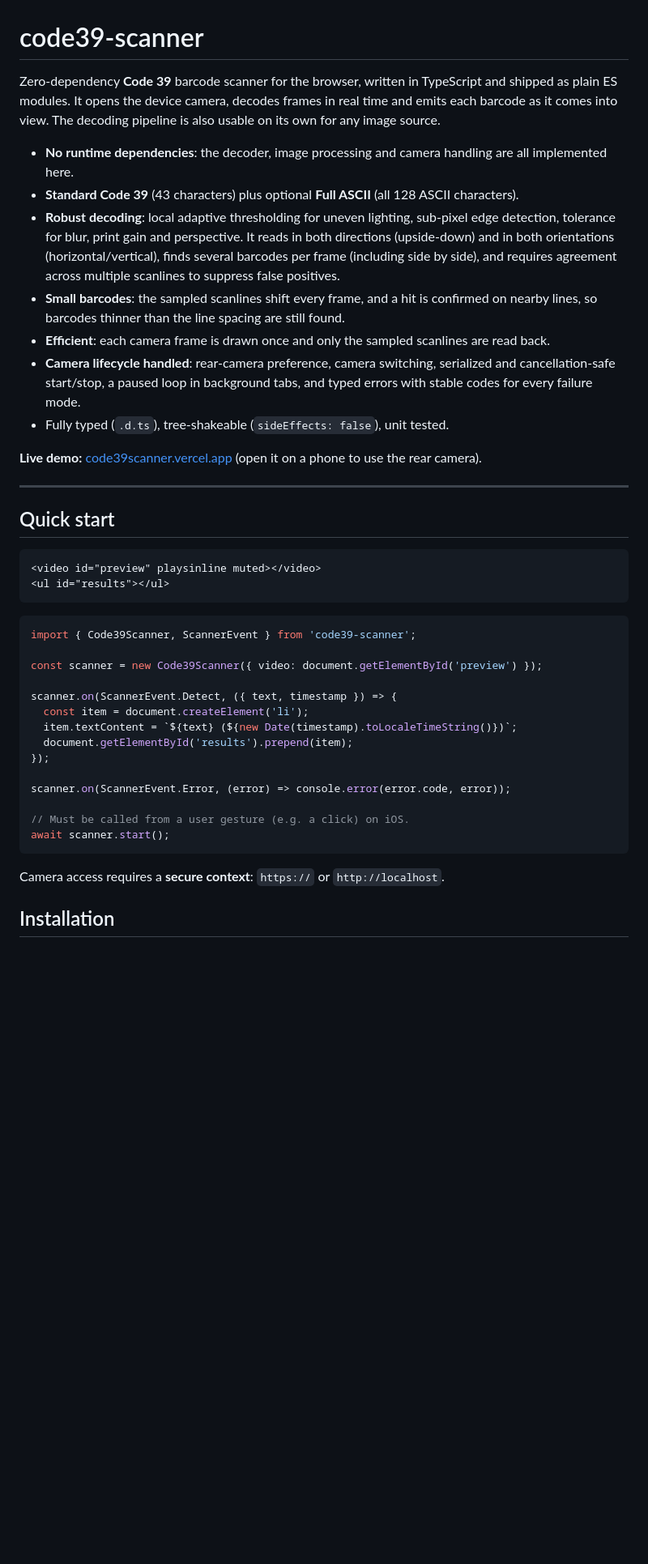
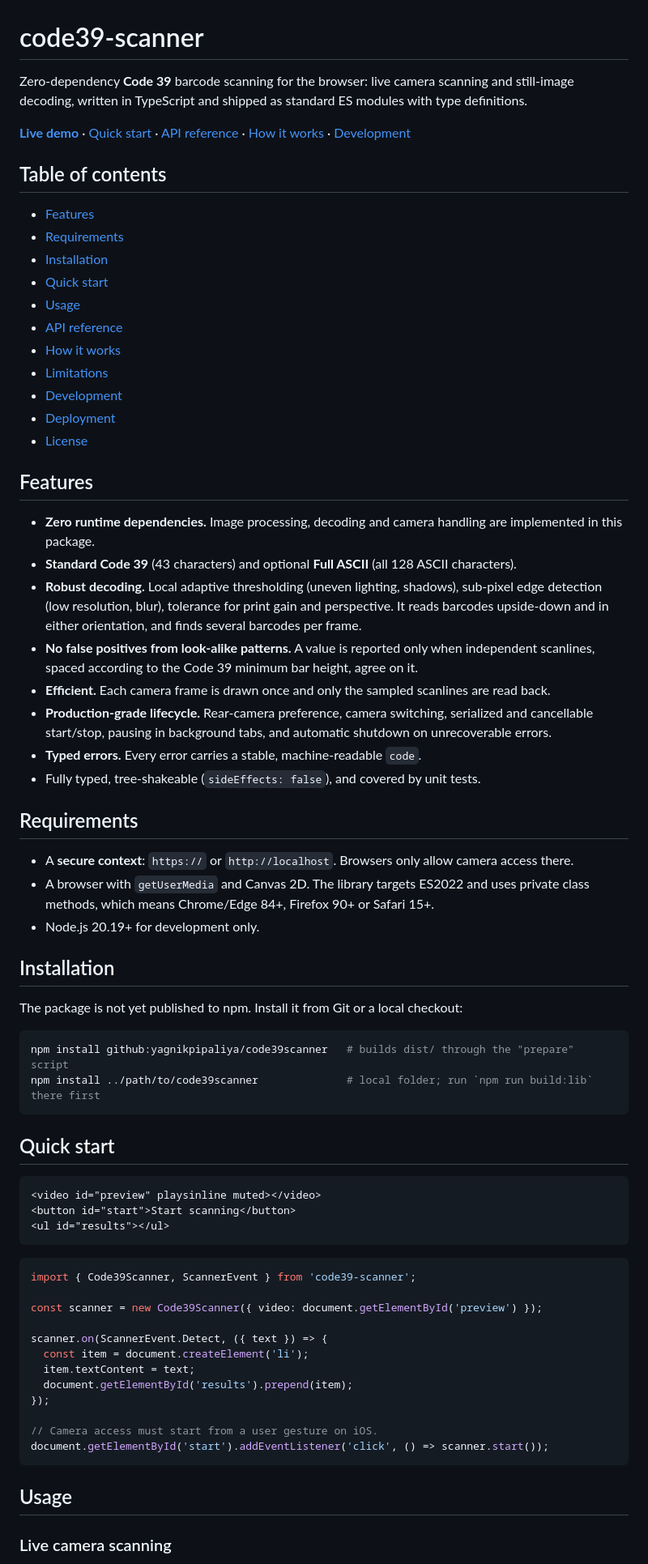
Before and after one commit to yagnikpipaliya/code39scanner, a Markdown page: README.md, the part around one of its changes. Shown at 81% size. Rendered like a GitHub page; blank space fills up the shorter version.

````diff
--- a/README.md
+++ b/README.md
@@ -1,32 +1,64 @@
 # code39-scanner
 
-Zero-dependency **Code 39** barcode scanner for the browser, written in TypeScript and shipped as
-plain ES modules. It opens the device camera, decodes frames in real time and emits each barcode
-as it comes into view. The decoding pipeline is also usable on its own for any image source.
+Zero-dependency **Code 39** barcode scanning for the browser: live camera scanning and still-image
+decoding, written in TypeScript and shipped as standard ES modules with type definitions.
 
-- **No runtime dependencies**: the decoder, image processing and camera handling are all implemented here.
-- **Standard Code 39** (43 characters) plus optional **Full ASCII** (all 128 ASCII characters).
-- **Robust decoding**: local adaptive thresholding for uneven lighting, sub-pixel edge detection,
-  tolerance for blur, print gain and perspective. It reads in both directions (upside-down) and in
-  both orientations (horizontal/vertical), finds several barcodes per frame (including side by
-  side), and requires agreement across multiple scanlines to suppress false positives.
-- **Small barcodes**: the sampled scanlines shift every frame, and a hit is confirmed on nearby
-  lines, so barcodes thinner than the line spacing are still found.
-- **Efficient**: each camera frame is drawn once and only the sampled scanlines are read back.
-- **Camera lifecycle handled**: rear-camera preference, camera switching, serialized and
-  cancellation-safe start/stop, a paused loop in background tabs, and typed errors with stable
-  codes for every failure mode.
-- Fully typed (`.d.ts`), tree-shakeable (`sideEffects: false`), unit tested.
+**[Live demo](https://code39scanner.vercel.app/)** · [Quick start](#quick-start) ·
+[API reference](#api-reference) · [How it works](#how-it-works) · [Development](#development)
 
-**Live demo:** [code39scanner.vercel.app](https://code39scanner.vercel.app/) (open it on a phone
-to use the rear camera).
+## Table of contents
 
----
+- [Features](#features)
+- [Requirements](#requirements)
+- [Installation](#installation)
+- [Quick start](#quick-start)
+- [Usage](#usage)
+- [API reference](#api-reference)
+- [How it works](#how-it-works)
+- [Limitations](#limitations)
+- [Development](#development)
+- [Deployment](#deployment)
+- [License](#license)
+
+## Features
+
+- **Zero runtime dependencies.** Image processing, decoding and camera handling are implemented
+  in this package.
+- **Standard Code 39** (43 characters) and optional **Full ASCII** (all 128 ASCII characters).
+- **Robust decoding.** Local adaptive thresholding (uneven lighting, shadows), sub-pixel edge
+  detection (low resolution, blur), tolerance for print gain and perspective. It reads barcodes
+  upside-down and in either orientation, and finds several barcodes per frame.
+- **No false positives from look-alike patterns.** A value is reported only when independent
+  scanlines, spaced according to the Code 39 minimum bar height, agree on it.
+- **Efficient.** Each camera frame is drawn once and only the sampled scanlines are read back.
+- **Production-grade lifecycle.** Rear-camera preference, camera switching, serialized and
+  cancellable start/stop, pausing in background tabs, and automatic shutdown on unrecoverable
+  errors.
+- **Typed errors.** Every error carries a stable, machine-readable `code`.
+- Fully typed, tree-shakeable (`sideEffects: false`), and covered by unit tests.
+
+## Requirements
+
+- A **secure context**: `https://` or `http://localhost`. Browsers only allow camera access
+  there.
+- A browser with `getUserMedia` and Canvas 2D. The library targets ES2022 and uses private
+  class methods, which means Chrome/Edge 84+, Firefox 90+ or Safari 15+.
+- Node.js 20.19+ for development only.
+
+## Installation
+
+The package is not yet published to npm. Install it from Git or a local checkout:
+
+```bash
+npm install github:yagnikpipaliya/code39scanner   # builds dist/ through the "prepare" script
+npm install ../path/to/code39scanner              # local folder; run `npm run build:lib` there first
+```
 
 ## Quick start
 
 ```html
 <video id="preview" playsinline muted></video>
+<button id="start">Start scanning</button>
 <ul id="results"></ul>
 ```
 
@@ -35,19 +67,17 @@ import { Code39Scanner, ScannerEvent } from 'code39-scanner';
 
 const scanner = new Code39Scanner({ video: document.getElementById('preview') });
 
-scanner.on(ScannerEvent.Detect, ({ text, timestamp }) => {
+scanner.on(ScannerEvent.Detect, ({ text }) => {
   const item = document.createElement('li');
-  item.textContent = `${text} (${new Date(timestamp).toLocaleTimeString()})`;
+  item.textContent = text;
   document.getElementById('results').prepend(item);
 });
 
-scanner.on(ScannerEvent.Error, (error) => console.error(error.code, error));
-
-// Must be called from a user gesture (e.g. a click) on iOS.
-await scanner.start();
+// Camera access must start from a user gesture on iOS.
+document.getElementById('start').addEventListener('click', () => scanner.start());
 ```
 
-Camera access requires a **secure context**: `https://` or `http://localhost`.
+## Usage
 
-## Installation
+### Live camera scanning
 
````
Also changed, not shown: other parts of README.md (+256 -148 lines).
